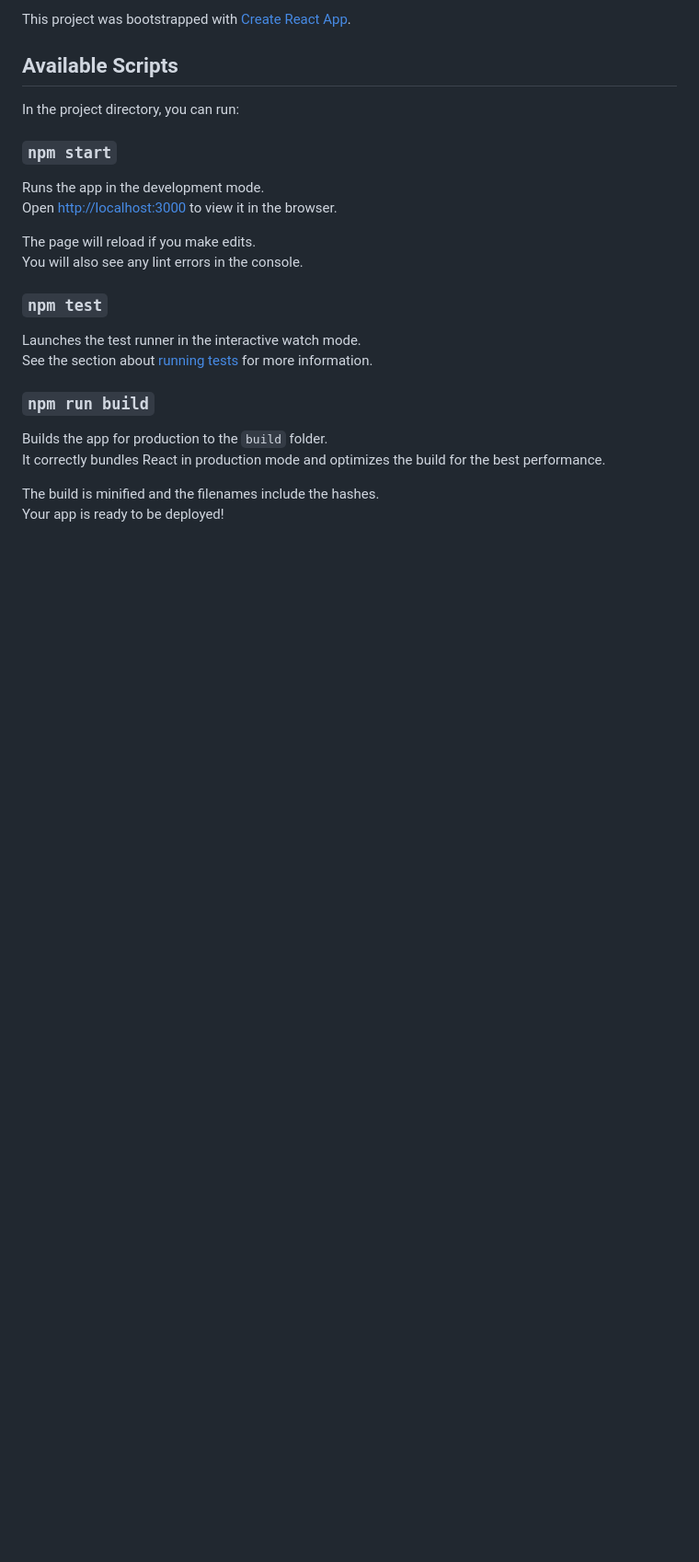
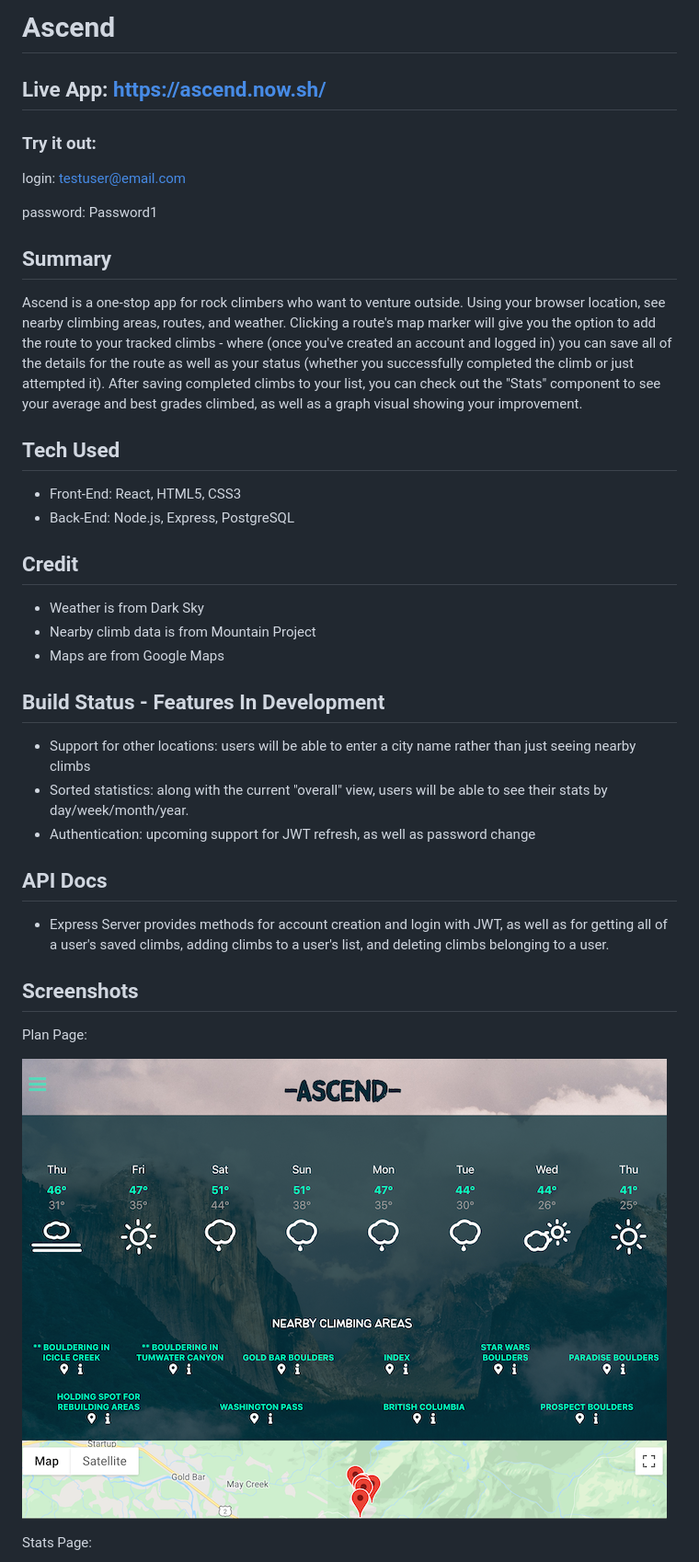
Before and after one commit to jenngonzalez/climbing-app, a Markdown page: README.md, the part around one of its changes. Shown at 92% size. Rendered like a GitHub page; pictures changed too: screenshots/AscendScreenshot1.png (added); blank space fills up the shorter version.

```diff
--- a/README.md
+++ b/README.md
@@ -1,27 +1,35 @@
-This project was bootstrapped with [Create React App](https://github.com/facebook/create-react-app).
+# Ascend
 
-## Available Scripts
+## Live App: https://ascend.now.sh/
+### Try it out:
+login: testuser@email.com
 
-In the project directory, you can run:
+password: Password1
 
-### `npm start`
+## Summary
+Ascend is a one-stop app for rock climbers who want to venture outside. Using your browser location, see nearby climbing areas, routes, and weather. Clicking a route's map marker will give you the option to add the route to your tracked climbs - where (once you've created an account and logged in) you can save all of the details for the route as well as your status (whether you successfully completed the climb or just attempted it). After saving completed climbs to your list, you can check out the "Stats" component to see your average and best grades climbed, as well as a graph visual showing your improvement.
 
-Runs the app in the development mode.<br />
-Open [http://localhost:3000](http://localhost:3000) to view it in the browser.
+## Tech Used
+* Front-End: React, HTML5, CSS3
+* Back-End: Node.js, Express, PostgreSQL
 
-The page will reload if you make edits.<br />
-You will also see any lint errors in the console.
+## Credit
+* Weather is from Dark Sky
+* Nearby climb data is from Mountain Project
+* Maps are from Google Maps
 
-### `npm test`
+## Build Status - Features In Development
+* Support for other locations: users will be able to enter a city name rather than just seeing nearby climbs
+* Sorted statistics: along with the current "overall" view, users will be able to see their stats by day/week/month/year.
+* Authentication: upcoming support for JWT refresh, as well as password change
 
-Launches the test runner in the interactive watch mode.<br />
-See the section about [running tests](https://facebook.github.io/create-react-app/docs/running-tests) for more information.
+## API Docs
+* Express Server provides methods for account creation and login with JWT, as well as for getting all of a user's saved climbs, adding climbs to a user's list, and deleting climbs belonging to a user.
 
-### `npm run build`
+## Screenshots
+Plan Page:
 
-Builds the app for production to the `build` folder.<br />
-It correctly bundles React in production mode and optimizes the build for the best performance.
+![Plan Page](screenshots/AscendScreenshot1.png)
 
-The build is minified and the filenames include the hashes.<br />
-Your app is ready to be deployed!
+Stats Page:
 
```
Also changed, not shown: other parts of README.md (+3 -39 lines), screenshots/AscendScreenshot2.png (added), screenshots/AscendScreenshot3.png (added).
